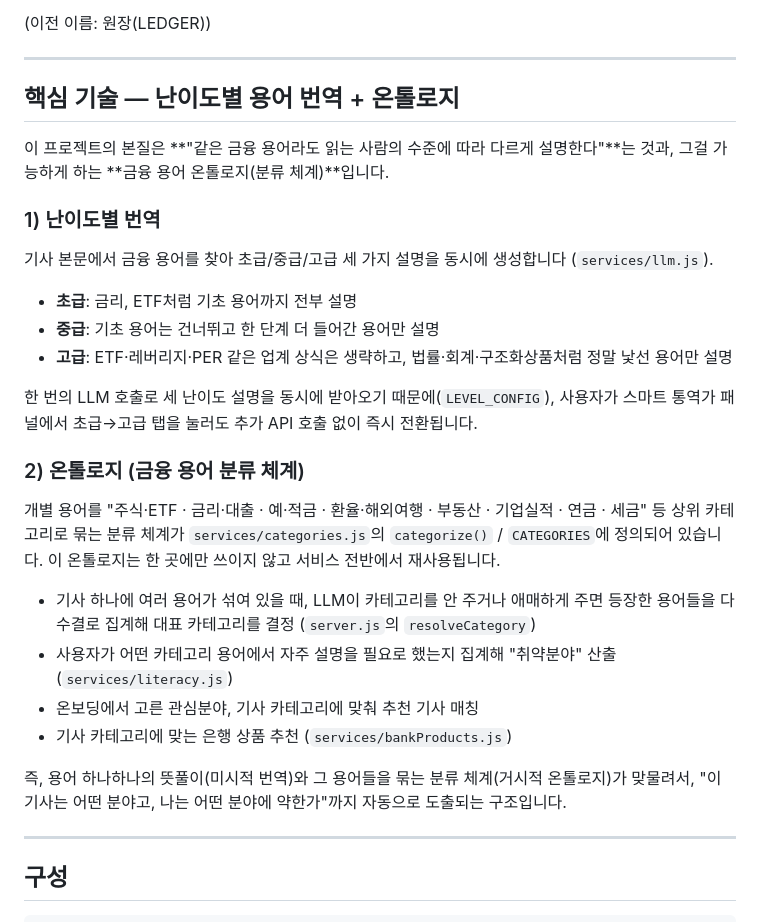
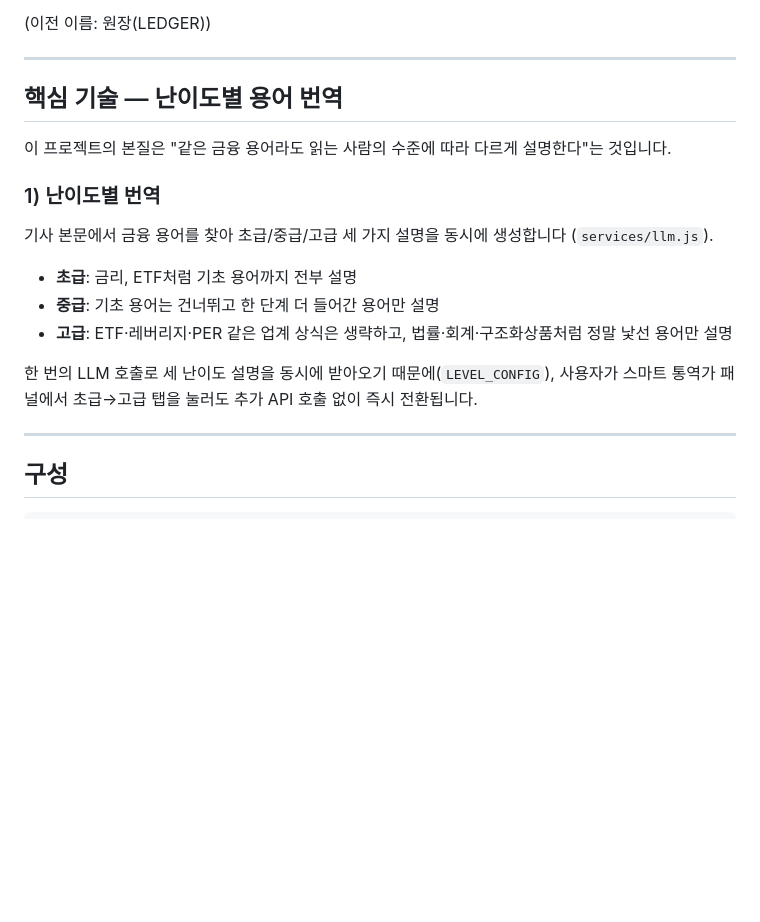
Before and after one commit to 2391046-create/GEUMSATONG, a Markdown page: finance-reader/README.md, the part around the change. Rendered like a GitHub page; blank space fills up the shorter version.

```diff
--- a/finance-reader/README.md
+++ b/finance-reader/README.md
@@ -11,9 +11,9 @@ URL을 붙여넣으면 기사 본문을 가져와서, 내가 고른 금융 난
 
 ---
 
-## 핵심 기술 — 난이도별 용어 번역 + 온톨로지
+## 핵심 기술 — 난이도별 용어 번역
 
-이 프로젝트의 본질은 **"같은 금융 용어라도 읽는 사람의 수준에 따라 다르게 설명한다"**는 것과, 그걸 가능하게 하는 **금융 용어 온톨로지(분류 체계)**입니다.
+이 프로젝트의 본질은 "같은 금융 용어라도 읽는 사람의 수준에 따라 다르게 설명한다"는 것입니다.
 
 ### 1) 난이도별 번역
 기사 본문에서 금융 용어를 찾아 초급/중급/고급 세 가지 설명을 동시에 생성합니다 (`services/llm.js`).
@@ -22,15 +22,6 @@ URL을 붙여넣으면 기사 본문을 가져와서, 내가 고른 금융 난
 - **고급**: ETF·레버리지·PER 같은 업계 상식은 생략하고, 법률·회계·구조화상품처럼 정말 낯선 용어만 설명
 
 한 번의 LLM 호출로 세 난이도 설명을 동시에 받아오기 때문에(`LEVEL_CONFIG`), 사용자가 스마트 통역가 패널에서 초급→고급 탭을 눌러도 추가 API 호출 없이 즉시 전환됩니다.
-
-### 2) 온톨로지 (금융 용어 분류 체계)
-개별 용어를 "주식·ETF · 금리·대출 · 예·적금 · 환율·해외여행 · 부동산 · 기업실적 · 연금 · 세금" 등 상위 카테고리로 묶는 분류 체계가 `services/categories.js`의 `categorize()` / `CATEGORIES`에 정의되어 있습니다. 이 온톨로지는 한 곳에만 쓰이지 않고 서비스 전반에서 재사용됩니다.
-- 기사 하나에 여러 용어가 섞여 있을 때, LLM이 카테고리를 안 주거나 애매하게 주면 등장한 용어들을 다수결로 집계해 대표 카테고리를 결정 (`server.js`의 `resolveCategory`)
-- 사용자가 어떤 카테고리 용어에서 자주 설명을 필요로 했는지 집계해 "취약분야" 산출 (`services/literacy.js`)
-- 온보딩에서 고른 관심분야, 기사 카테고리에 맞춰 추천 기사 매칭
-- 기사 카테고리에 맞는 은행 상품 추천 (`services/bankProducts.js`)
-
-즉, 용어 하나하나의 뜻풀이(미시적 번역)와 그 용어들을 묶는 분류 체계(거시적 온톨로지)가 맞물려서, "이 기사는 어떤 분야고, 나는 어떤 분야에 약한가"까지 자동으로 도출되는 구조입니다.
 
 ---
 
```
